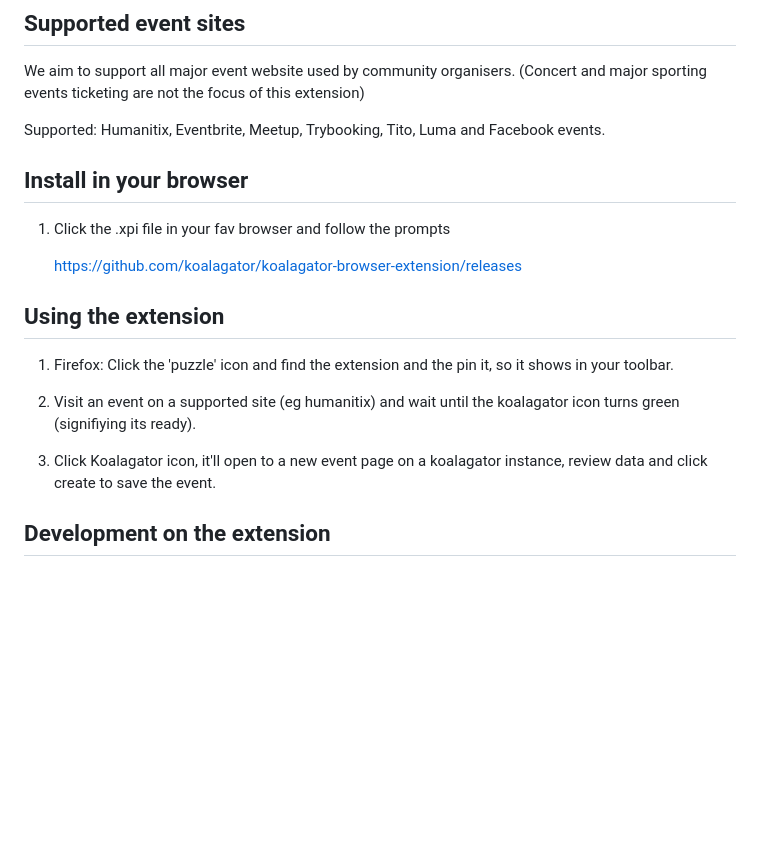
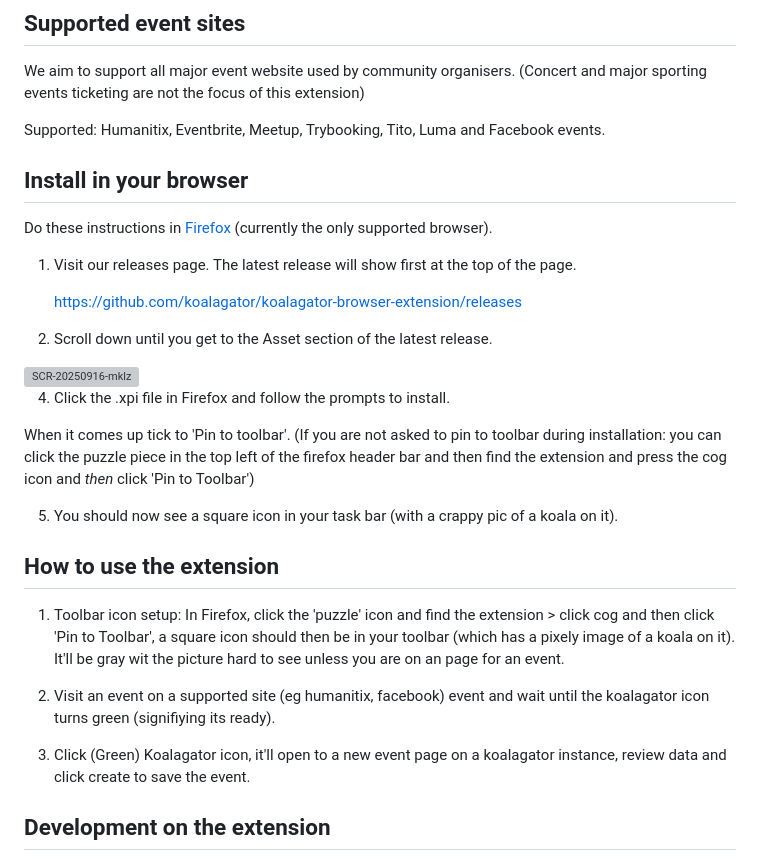
Before and after one commit to koalagator/koalagator-browser-extension, a Markdown page: README.md, the part around the change. Drawn GitHub-style; blank space fills up the shorter version; grey boxes are pictures that could not be loaded.

```diff
--- a/README.md
+++ b/README.md
@@ -20,20 +20,31 @@ We aim to support all major event website used by community organisers.
 
 Supported: Humanitix, Eventbrite, Meetup, Trybooking, Tito, Luma and Facebook events.
 
-
 ## Install in your browser
 
-1. Click the .xpi file in your fav browser and follow the prompts
+Do these instructions in [Firefox](https://www.firefox.com) (currently the only supported browser).
+
+1. Visit our releases page. The latest release will show first at the top of the page.
 
     https://github.com/koalagator/koalagator-browser-extension/releases
 
-## Using the extension
+2. Scroll down until you get to the Asset section of the latest release.
 
-1. Firefox: Click the 'puzzle' icon and find the extension and the pin it, so it shows in your toolbar.
+<img width="485" height="236" alt="SCR-20250916-mklz" src="https://github.com/user-attachments/assets/4514c31b-92d7-467f-838d-c447ed6ca625" />
 
-2. Visit an event on a supported site (eg humanitix) and wait until the koalagator icon turns green (signifiying its ready).
+4. Click the .xpi file in Firefox and follow the prompts to install.
 
-3. Click Koalagator icon, it'll open to a new event page on a koalagator instance, review data and click create to save the event.
+When it comes up tick to 'Pin to toolbar'. (If you are not asked to pin to toolbar during installation: you can click the puzzle piece in the top left of the firefox header bar and then find the extension and press the cog icon and _then_ click 'Pin to Toolbar')
+
+5. You should now see a square icon in your task bar (with a crappy pic of a koala on it).
+
+## How to use the extension
+
+1. Toolbar icon setup: In Firefox, click the 'puzzle' icon and find the extension > click cog and then click 'Pin to Toolbar', a square icon should then be in your toolbar (which has a pixely image of a koala on it). It'll be gray wit the picture hard to see unless you are on an page for an event.
+
+2. Visit an event on a supported site (eg humanitix, facebook) event and wait until the koalagator icon turns green (signifiying its ready).
+
+3. Click (Green) Koalagator icon, it'll open to a new event page on a koalagator instance, review data and click create to save the event.
 
 ## Development on the extension
 
```
